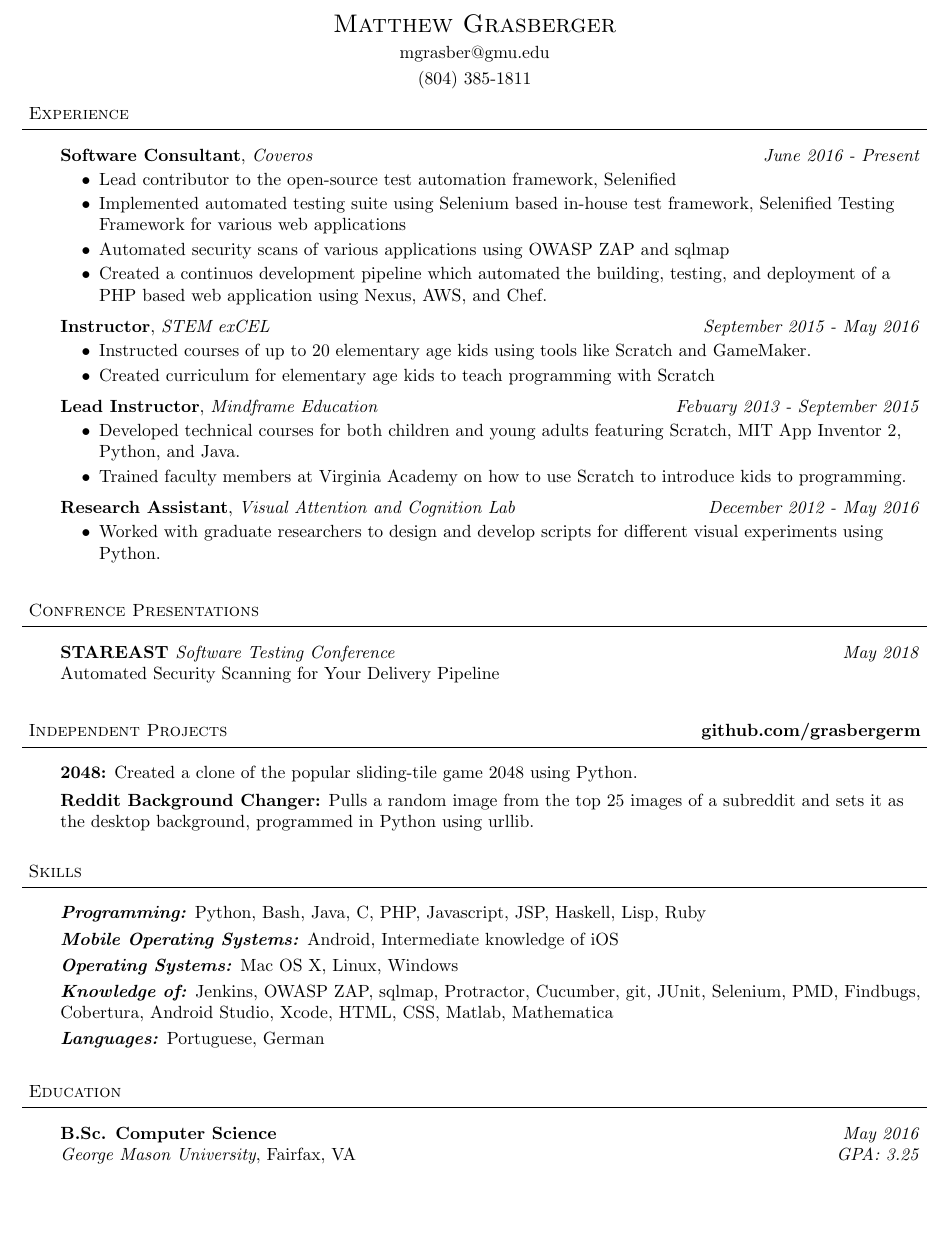
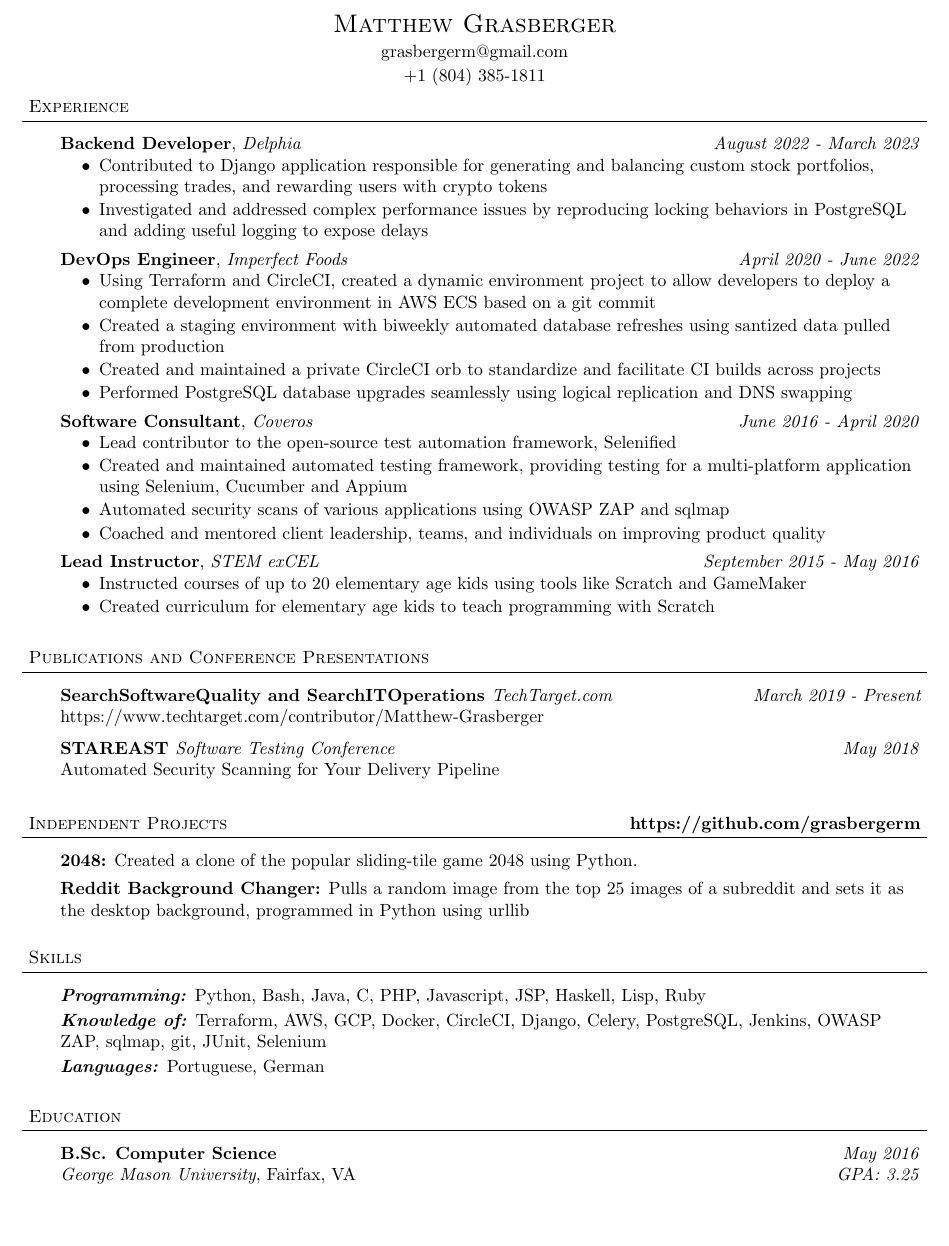
Before and after one commit to grasbergerm/resume, a LaTeX document (MatthewGrasberger.tex): part of the page, cut so that both start at the same text, the shorter picture padded with empty space. Compiled offline with pdfLaTeX.

Commit message:
Update MatthewGrasberger.tex
Adds experience, general cleanup

```diff
--- a/MatthewGrasberger.tex
+++ b/MatthewGrasberger.tex
@@ -75,7 +75,7 @@
 
 %%%%%%%%%%%%%%%%%%%%%%%%%%%%%%%%%%%%%%%%%%%%%%%%%%%%%%%%%%%%%%
 % Name
-\contact{Matthew Grasberger}{mgrasber@gmu.edu}{(804) 385-1811}
+\contact{Matthew Grasberger}{grasbergerm@gmail.com}{+1 (804) 385-1811}
 
 
 %%%%%%%%%%%%%%%%%%%%%%%%%%%%%%%%%%%%%%%%%%%%%%%%%%%%%%%%%%%%%%
@@ -96,43 +96,48 @@
 \begin{body}
 
 	\vspace{14pt}
-	\textbf{Software Consultant}, \emph{Coveros} \hfill \emph{June 2016 - Present  }\\
+        \textbf{Backend Developer}, \emph{Delphia} \hfill \emph{August 2022 - March 2023}\\
+	\vspace*{-4pt}
+	\begin{itemize} \itemsep -0pt  % reduce space between items
+		\item  Contributed to Django application responsible for generating and balancing custom stock portfolios, processing trades, and rewarding users with crypto tokens
+            \item  Investigated and addressed complex performance issues by reproducing locking behaviors in PostgreSQL and adding useful logging to expose delays
+	\end{itemize}
+        \textbf{DevOps Engineer}, \emph{Imperfect Foods} \hfill \emph{April 2020 - June 2022}\\
+	\vspace*{-4pt}
+	\begin{itemize} \itemsep -0pt  % reduce space between items
+		\item  Using Terraform and CircleCI, created a dynamic environment project to allow developers to deploy a complete development environment in AWS ECS based on a git commit
+		\item  Created a staging environment with biweekly automated database refreshes using santized data pulled from production
+		\item  Created and maintained a private CircleCI orb to standardize and facilitate CI builds across projects
+		\item  Performed PostgreSQL database upgrades seamlessly using logical replication and DNS swapping
+	\end{itemize}
+	\textbf{Software Consultant}, \emph{Coveros} \hfill \emph{June 2016 - April 2020}\\
 	\vspace*{-4pt}
 	\begin{itemize} \itemsep -0pt  % reduce space between items
 		\item  Lead contributor to the open-source test automation framework, Selenified
-		\item  Implemented automated testing suite using Selenium based in-house test framework, Selenified Testing Framework for various web applications
+		\item  Created and maintained automated testing framework, providing testing for a multi-platform application using Selenium, Cucumber and Appium
 		\item  Automated security scans of various applications using OWASP ZAP and sqlmap
-		\item  Created a continuos development pipeline which automated the building, testing, and deployment of a PHP based web application using Nexus, AWS, and Chef.
+		\item  Coached and mentored client leadership, teams, and individuals on improving product quality
 	\end{itemize}
 
-	\textbf{Instructor}, \emph{STEM exCEL} \hfill \emph{September 2015 - May 2016  }\\
+	\textbf{Lead Instructor}, \emph{STEM exCEL} \hfill \emph{September 2015 - May 2016}\\
 	\vspace*{-4pt}
 	\begin{itemize} \itemsep -0pt  % reduce space between items
-		\item  Instructed courses of up to 20 elementary age kids using tools like Scratch and GameMaker.
+		\item  Instructed courses of up to 20 elementary age kids using tools like Scratch and GameMaker
 		\item  Created curriculum for elementary age kids to teach programming with Scratch
 	\end{itemize}
 
-	\textbf{Lead Instructor}, \emph{Mindframe Education} \hfill \emph{Febuary 2013 - September 2015}\\
-	\vspace*{-4pt}
-	\begin{itemize} \itemsep -0pt  % reduce space between items
-		\item  Developed technical courses for both children and young adults featuring Scratch, MIT App Inventor 2, Python, and Java.
-		\item Trained faculty members at Virginia Academy on how to use Scratch to introduce kids to programming.
-	\end{itemize}
-
-	\textbf{Research Assistant}, \emph{Visual Attention and Cognition Lab} \hfill \emph{December 2012 - May 2016 }\\
-	\vspace*{-4pt}
-	\begin{itemize} \itemsep -0pt  % reduce space between items
-		\item Worked with graduate researchers to design and develop scripts for different visual experiments using Python.
-	\end{itemize}
 \end{body}
 \vspace{10pt}
 \smallskip
 %%%%%%%%%%%%%%%%%%%%%%%%%%%%%%%%%%%%%%%%%%%%%%%%%%%%%%%%%%%%%%
-% Confrence Presentation
-\header{Confrence Presentations}
+% Conference Presentation
+\header{Publications and Conference Presentations}
 
 \begin{body}
 	\vspace{14pt}
+        \textbf{SearchSoftwareQuality and SearchITOperations }\emph{TechTarget.com} \hfill \emph{March 2019 - Present}{} https://www.techtarget.com/contributor/Matthew-Grasberger \\
+	\smallskip
+	\vspace{4pt}
 	\textbf{STAREAST }\emph{Software Testing Conference} \hfill \emph{May 2018}{} \\
 	Automated Security Scanning for Your Delivery Pipeline
 	%\smallskip
@@ -143,13 +148,13 @@
 % \newpage{} % uncomment this line if you want to force a new page
 %%%%%%%%%%%%%%%%%%%%%%%%%%%%%%%%%%%%%%%%%%%%%%%%%%%%%%%%%%%%%%
 % Projects
-\header{Independent Projects\hfill \textbf{github.com/grasbergerm}}
+\header{Independent Projects\hfill \textbf{https://github.com/grasbergerm}}
 
 \begin{body}
 	\vspace{14pt}
 	{\textbf{2048:}}{} Created a clone of the popular sliding-tile game 2048 using Python.\\
 	\vspace{4pt}
-	{\textbf{Reddit Background Changer:}}{} Pulls a random image from the top 25 images of a subreddit and sets it as the desktop background, programmed in Python using urllib.\\
+	{\textbf{Reddit Background Changer:}}{} Pulls a random image from the top 25 images of a subreddit and sets it as the desktop background, programmed in Python using urllib\\
 	\vspace{14pt}
 \end{body}
 
@@ -161,11 +166,7 @@
 	\vspace{14pt}
 	\emph{\textbf{Programming:}}{} Python, Bash, Java, C, PHP, Javascript, JSP, Haskell, Lisp, Ruby\\
 	\smallskip
-	\emph{\textbf{Mobile Operating Systems:}}{} Android, Intermediate knowledge of iOS\\
-	\smallskip
-	\emph{\textbf{Operating Systems:}}{} Mac OS X, Linux, Windows\\
-	\smallskip
-	\emph{\textbf{Knowledge of:}}{} Jenkins, OWASP ZAP, sqlmap, Protractor, Cucumber, git, JUnit, Selenium, PMD, Findbugs, Cobertura, Android Studio, Xcode, HTML, CSS, Matlab, Mathematica \\
+	\emph{\textbf{Knowledge of:}}{} Terraform, AWS, GCP, Docker, CircleCI, Django, Celery, PostgreSQL, Jenkins, OWASP ZAP, sqlmap, git, JUnit, Selenium \\
 	\smallskip
 	\emph{\textbf{Languages:}}{} Portuguese, German \\
 \end{body}
@@ -181,18 +182,6 @@
 	%\smallskip
 	\vspace{4pt}
 \end{body}
-\vspace{10pt}
 \smallskip
 
-%%%%%%%%%%%%%%%%%%%%%%%%%%%%%%%%%%%%%%%%%%%%%%%%%%%%%%%%%%%%%%
-% Awards and Honors
-%\header{Extracurricular Activities}
-%
-%\begin{body}
-%	\vspace{14pt}
-%	\textbf{GMU Robotics Club } \hfill{} \emph{2011}\\
-%	\smallskip
-%	\textbf{Youth Advisory Council for Botball } \hfill{} \emph{2010 - Present}\\
-%\end{body}
-
 \end{document}
```
